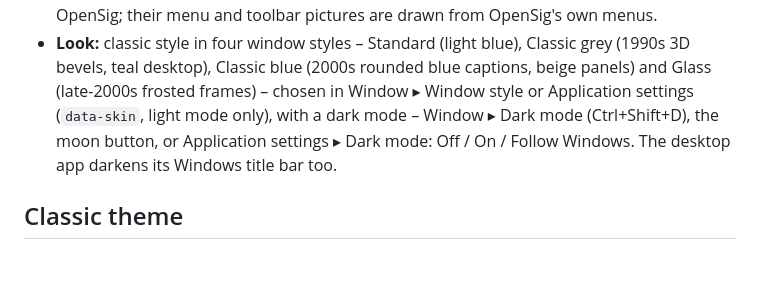
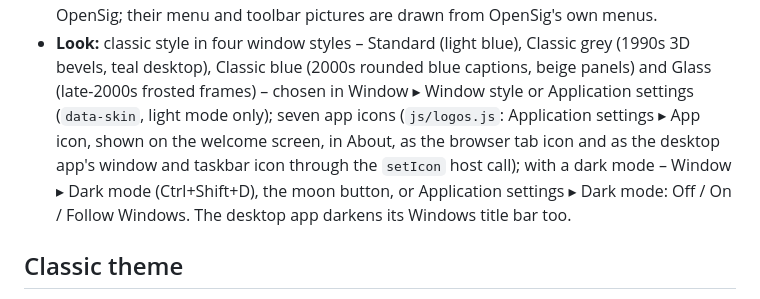
Before and after one commit to Fichriza/opensig, a Markdown page: opensig/README.md, the part around the change. GitHub-like rendering; blank space fills up the shorter version.

```diff
--- a/opensig/README.md
+++ b/opensig/README.md
@@ -246,7 +246,9 @@ generator writes a `.bat` file built on these commands.
   OpenSig; their menu and toolbar pictures are drawn from OpenSig's own menus.
 - **Look:** classic style in four window styles – Standard (light blue), Classic grey (1990s 3D bevels, teal desktop),
   Classic blue (2000s rounded blue captions, beige panels) and Glass (late-2000s frosted frames) – chosen in Window ▸
-  Window style or Application settings (`data-skin`, light mode only), with a dark mode – Window ▸ Dark mode (Ctrl+Shift+D), the
+  Window style or Application settings (`data-skin`, light mode only); seven app icons (`js/logos.js`: Application
+  settings ▸ App icon, shown on the welcome screen, in About, as the browser tab icon and as the desktop app's window
+  and taskbar icon through the `setIcon` host call); with a dark mode – Window ▸ Dark mode (Ctrl+Shift+D), the
   moon button, or Application settings ▸ Dark mode: Off / On / Follow Windows. The desktop app darkens its Windows
   title bar too.
 
```
Also changed, not shown: README.md (+6 -1 lines), docs/screenshots/app-icons.png (added), 7 other files.
